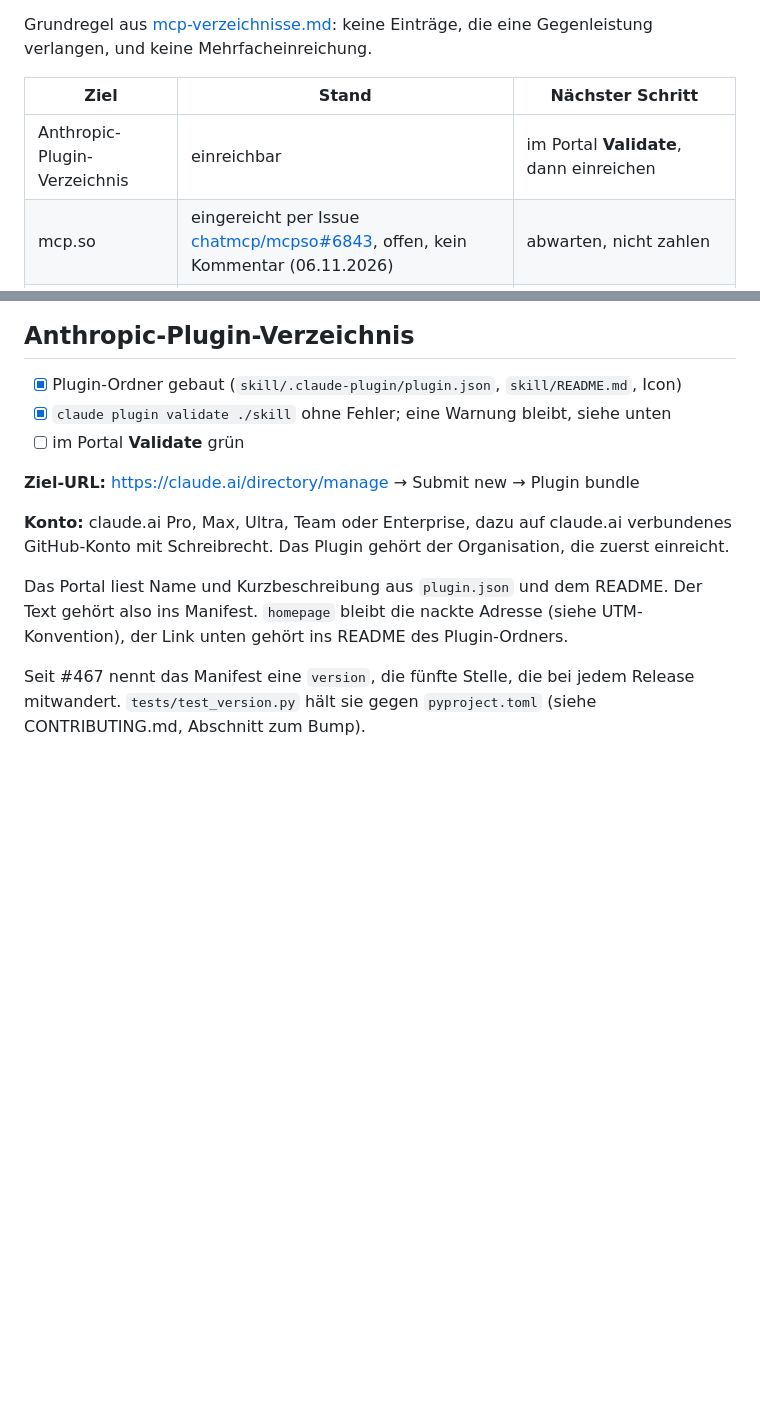
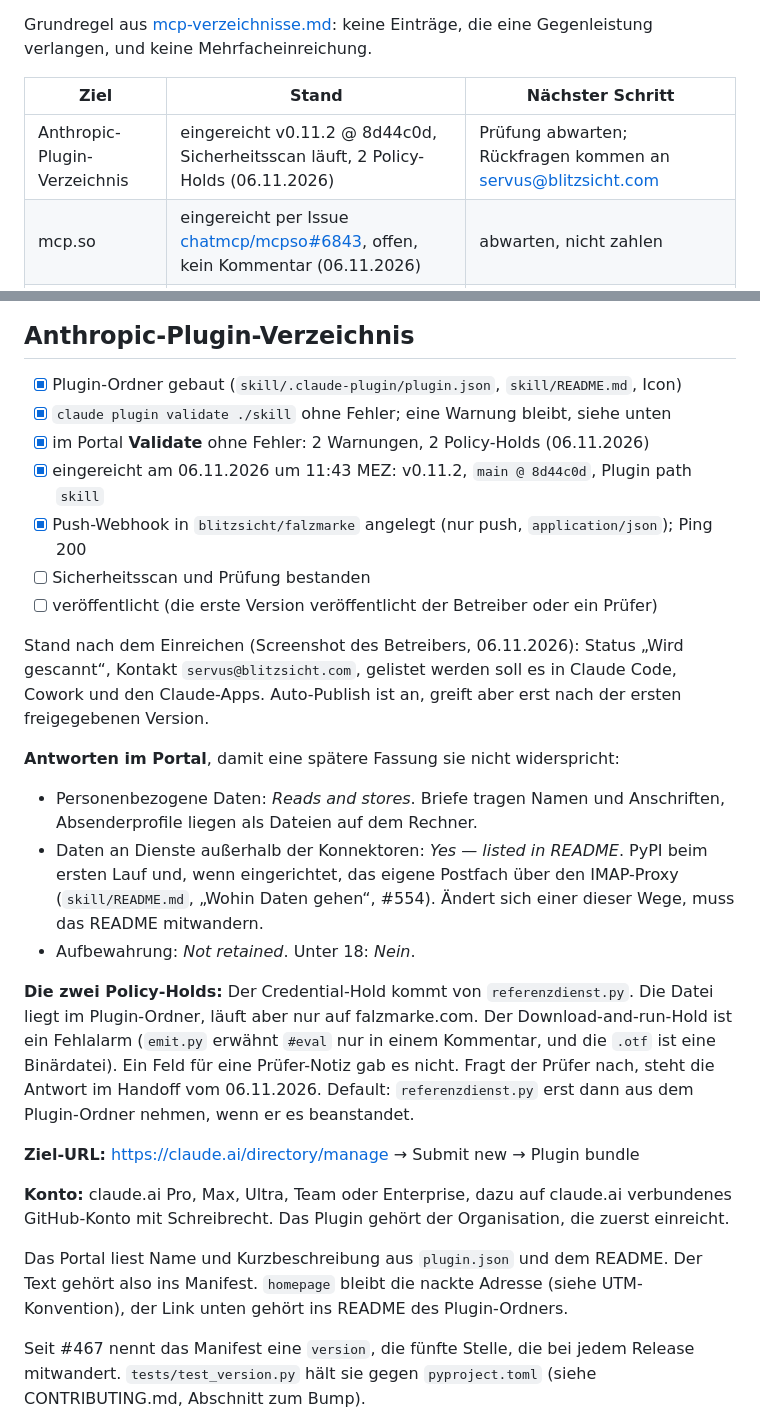
Before and after one commit to blitzsicht/falzmarke, a Markdown page: docs/listings.md, 2 parts joined by grey strips. Rendered like a GitHub page; blank space fills up the shorter version.

Commit message:
docs: Anthropic-Plugin-Verzeichnis eingereicht, Portal-Antworten und Holds in listings.md (#561)
Eingereicht am 06.11.2026 (v0.11.2 @ 8d44c0d), Scan läuft. Festgehalten:
die Antworten aus Schritt 3, weil sie am README hängen (#554, #560), die
zwei Policy-Holds mit Default, und der Push-Webhook (Ping 200).

```diff
--- a/docs/listings.md
+++ b/docs/listings.md
@@ -10,7 +10,7 @@ verlangen, und keine Mehrfacheinreichung.
 
 | Ziel | Stand | Nächster Schritt |
 |---|---|---|
-| Anthropic-Plugin-Verzeichnis | einreichbar | im Portal **Validate**, dann einreichen |
+| Anthropic-Plugin-Verzeichnis | eingereicht v0.11.2 @ 8d44c0d, Sicherheitsscan läuft, 2 Policy-Holds (06.11.2026) | Prüfung abwarten; Rückfragen kommen an servus@blitzsicht.com |
 | mcp.so | eingereicht per Issue [chatmcp/mcpso#6843](https://github.com/chatmcp/mcpso/issues/6843), offen, kein Kommentar (06.11.2026) | abwarten, nicht zahlen |
 | Smithery | **abgeschaltet** am 31.10.2026 | nichts tun |
 | Glama | beansprucht; Badge „maintenance rated B“; **nicht deploybar** (06.11.2026) | Dockerfile in Glama eintragen, Reiter „Admin ⚠“ ansehen |
@@ -22,7 +22,30 @@ verlangen, und keine Mehrfacheinreichung.
 
 - [x] Plugin-Ordner gebaut (`skill/.claude-plugin/plugin.json`, `skill/README.md`, Icon)
 - [x] `claude plugin validate ./skill` ohne Fehler; eine Warnung bleibt, siehe unten
-- [ ] im Portal **Validate** grün
+- [x] im Portal **Validate** ohne Fehler: 2 Warnungen, 2 Policy-Holds (06.11.2026)
+- [x] eingereicht am 06.11.2026 um 11:43 MEZ: v0.11.2, `main @ 8d44c0d`, Plugin path `skill`
+- [x] Push-Webhook in `blitzsicht/falzmarke` angelegt (nur push, `application/json`); Ping 200
+- [ ] Sicherheitsscan und Prüfung bestanden
+- [ ] veröffentlicht (die erste Version veröffentlicht der Betreiber oder ein Prüfer)
+
+Stand nach dem Einreichen (Screenshot des Betreibers, 06.11.2026): Status „Wird gescannt“, Kontakt
+`servus@blitzsicht.com`, gelistet werden soll es in Claude Code, Cowork und den Claude-Apps.
+Auto-Publish ist an, greift aber erst nach der ersten freigegebenen Version.
+
+**Antworten im Portal**, damit eine spätere Fassung sie nicht widerspricht:
+
+- Personenbezogene Daten: *Reads and stores*. Briefe tragen Namen und Anschriften, Absenderprofile
+  liegen als Dateien auf dem Rechner.
+- Daten an Dienste außerhalb der Konnektoren: *Yes — listed in README*. PyPI beim ersten Lauf und,
+  wenn eingerichtet, das eigene Postfach über den IMAP-Proxy (`skill/README.md`, „Wohin Daten
+  gehen“, #554). Ändert sich einer dieser Wege, muss das README mitwandern.
+- Aufbewahrung: *Not retained*. Unter 18: *Nein*.
+
+**Die zwei Policy-Holds:** Der Credential-Hold kommt von `referenzdienst.py`. Die Datei liegt im
+Plugin-Ordner, läuft aber nur auf falzmarke.com. Der Download-and-run-Hold ist ein Fehlalarm
+(`emit.py` erwähnt `#eval` nur in einem Kommentar, und die `.otf` ist eine Binärdatei). Ein Feld für
+eine Prüfer-Notiz gab es nicht. Fragt der Prüfer nach, steht die Antwort im Handoff vom 06.11.2026.
+Default: `referenzdienst.py` erst dann aus dem Plugin-Ordner nehmen, wenn er es beanstandet.
 
 **Ziel-URL:** https://claude.ai/directory/manage → Submit new → Plugin bundle
 
```
